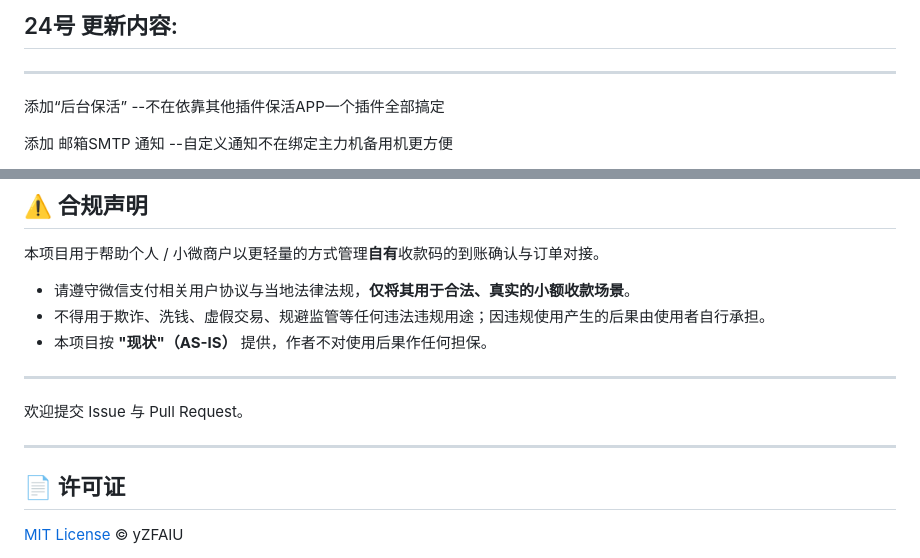
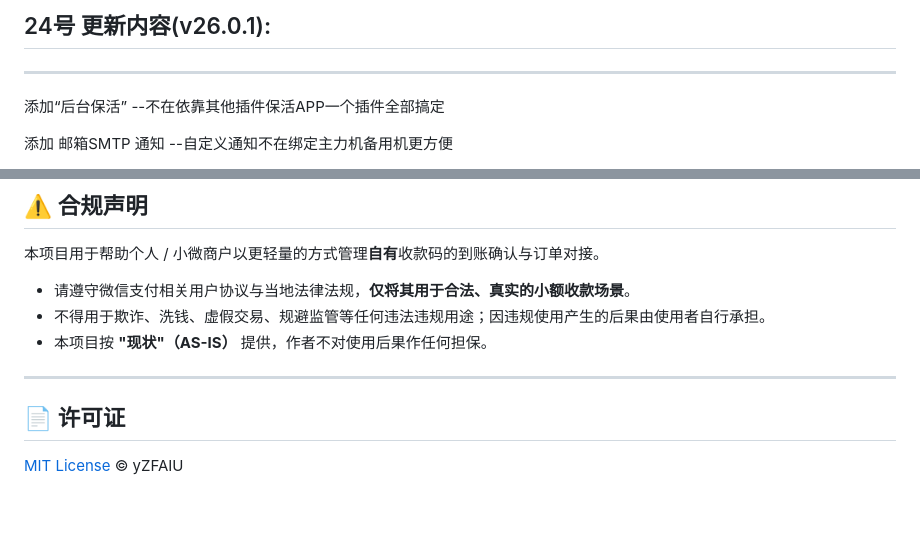
Before and after one commit to yZFAIU/MaPay, a Markdown page: README.md, 2 parts joined by grey strips. Drawn GitHub-style; blank space fills up the shorter version.

```diff
--- a/README.md
+++ b/README.md
@@ -1,4 +1,4 @@
-##  24号 更新内容:
+##  24号 更新内容(v26.0.1):
 ---------------
 添加“后台保活”
 --不在依靠其他插件保活APP一个插件全部搞定
@@ -227,10 +227,6 @@ MaPay/
 
 ---
 
-欢迎提交 Issue 与 Pull Request。
-
----
-
 ## 📄 许可证
 
 [MIT License](LICENSE) © yZFAIU
```
